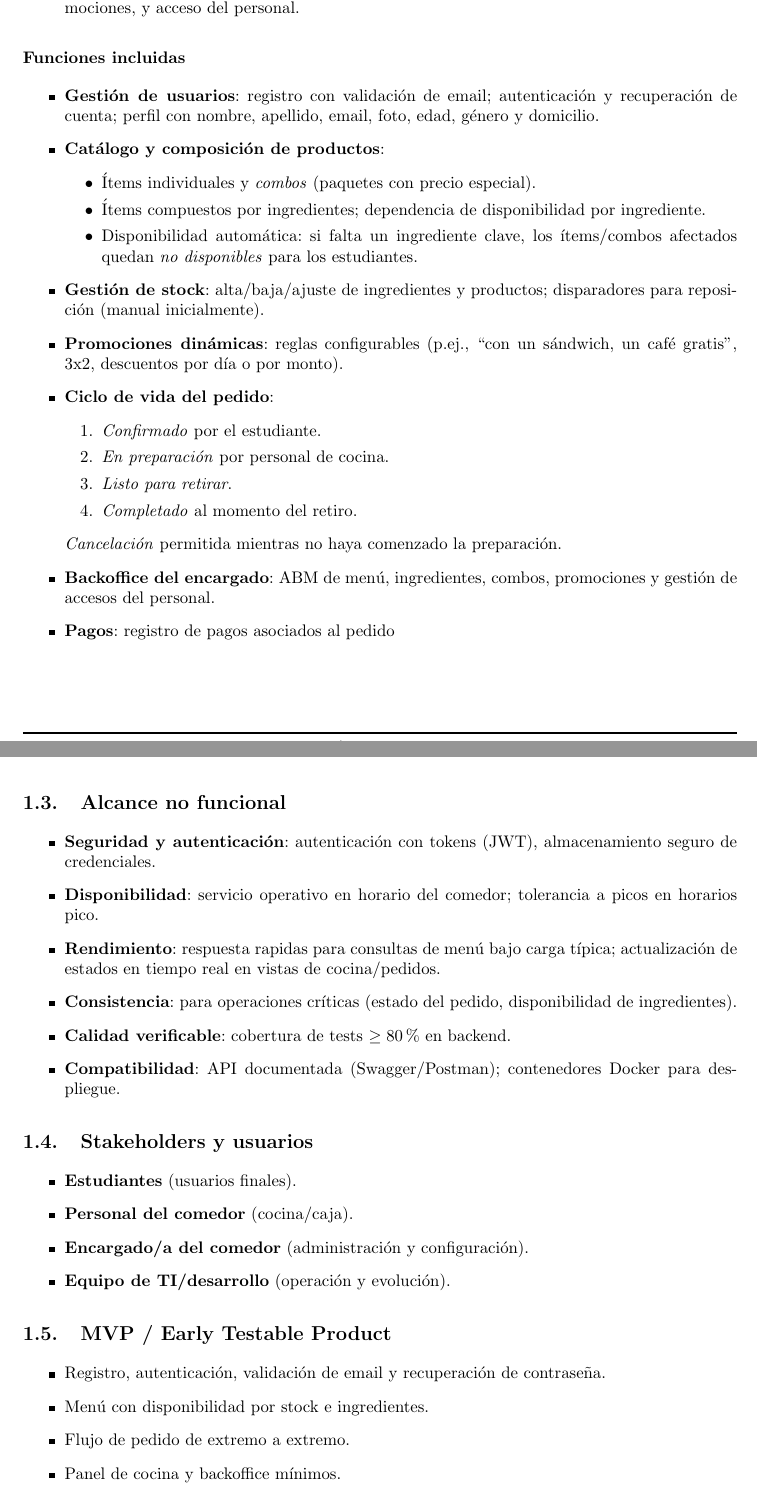
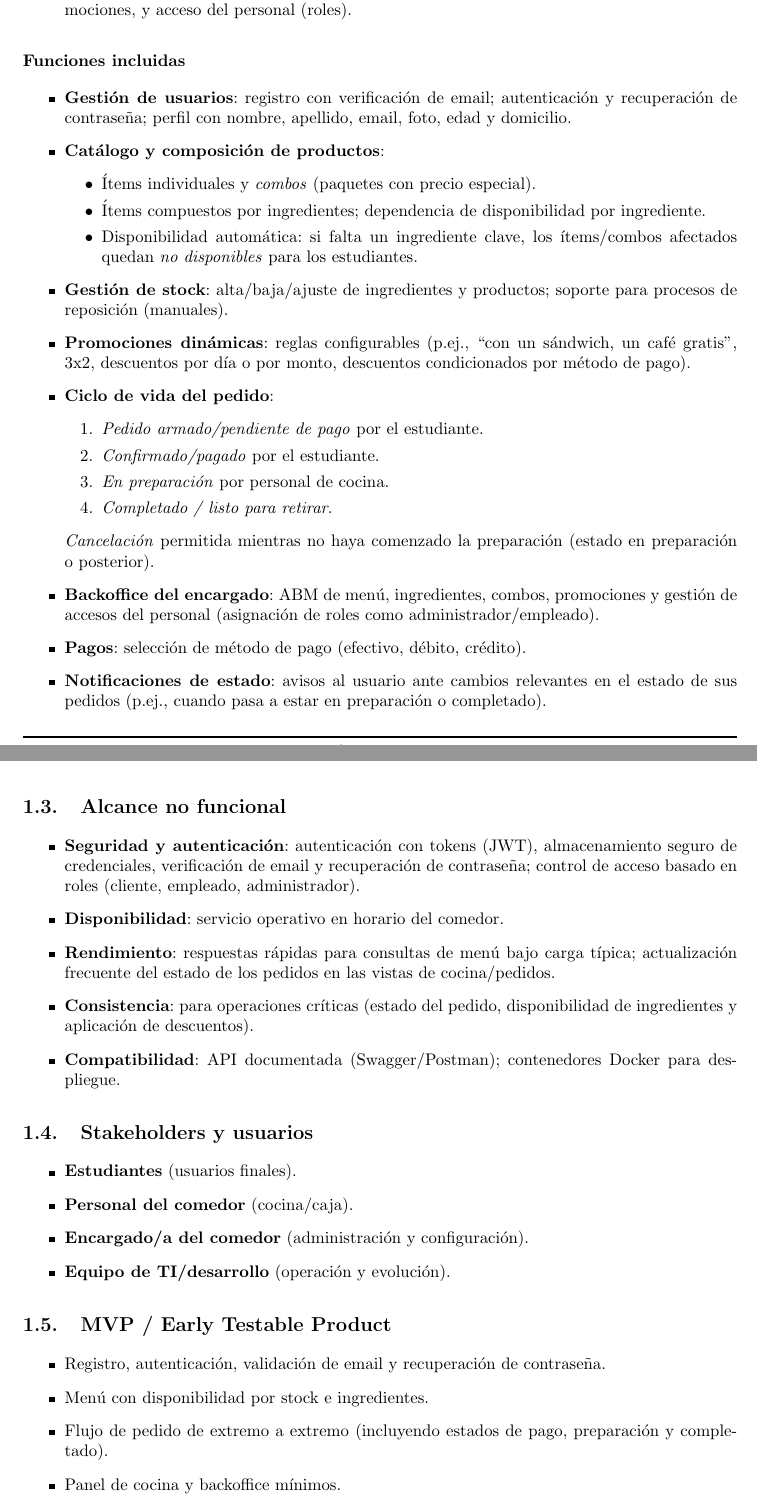
Before and after one commit to agpelliciari/Sistema-Comedor, a LaTeX document (documentacion/src/main.tex, which reads documentacion/src/tex/alcance.tex): two parts of pages 2 and 3 of 11, joined at a grey line, cut so that both start at the same text. Compiled offline with pdfLaTeX.

Commit message:
actualizacion de alcance del sistema

```diff
--- a/documentacion/src/tex/alcance.tex
+++ b/documentacion/src/tex/alcance.tex
@@ -11,36 +9,38 @@ Nuestro sistema de gestión para comedores universitarios busca modernizar la ex
-  \item \textbf{Encargado/a del comedor}: administra menú, ingredientes, combos/paquetes, stock, promociones, y acceso del personal.
+  \item \textbf{Estudiante/cliente}: se registra y autentica, gestiona su perfil, consulta menú y disponibilidad, arma, realiza y paga pedidos, consulta estado y los retira.
+  \item \textbf{Personal de cocina/caja}: visualiza pedidos entrantes, cambia estados (p.ej., pedido confirmado, en preparación, completado), gestiona disponibilidad operativa.
+  \item \textbf{Encargado/a del comedor}: administra menú, ingredientes, combos/paquetes, stock, promociones, y acceso del personal (roles).
 \end{itemize}
 
 \subsubsection*{Funciones incluidas}
 \begin{itemize}
-  \item \textbf{Gestión de usuarios}: registro con validación de email; autenticación y recuperación de cuenta; perfil con nombre, apellido, email, foto, edad, género y domicilio.
+  \item \textbf{Gestión de usuarios}: registro con verificación de email; autenticación y recuperación de contraseña; perfil con nombre, apellido, email, foto, edad y domicilio.
   \item \textbf{Catálogo y composición de productos}:
     \begin{itemize}
       \item Ítems individuales y \emph{combos} (paquetes con precio especial).
       \item Ítems compuestos por ingredientes; dependencia de disponibilidad por ingrediente.
       \item Disponibilidad automática: si falta un ingrediente clave, los ítems/combos afectados quedan \emph{no disponibles} para los estudiantes.
     \end{itemize}
-  \item \textbf{Gestión de stock}: alta/baja/ajuste de ingredientes y productos; disparadores para reposición (manual inicialmente).
-  \item \textbf{Promociones dinámicas}: reglas configurables (p.ej., ``con un sándwich, un café gratis'', 3x2, descuentos por día o por monto).
+  \item \textbf{Gestión de stock}: alta/baja/ajuste de ingredientes y productos; soporte para procesos de reposición (manuales).
+  \item \textbf{Promociones dinámicas}: reglas configurables (p.ej., ``con un sándwich, un café gratis'', 3x2, descuentos por día o por monto, descuentos condicionados por método de pago).
   \item \textbf{Ciclo de vida del pedido}:
     \begin{enumerate}
-      \item \emph{Confirmado} por el estudiante.
+      \item \emph{Pedido armado/pendiente de pago} por el estudiante.
+      \item \emph{Confirmado/pagado} por el estudiante.
       \item \emph{En preparación} por personal de cocina.
-      \item \emph{Listo para retirar}.
-      \item \emph{Completado} al momento del retiro.
+      \item \emph{Completado / listo para retirar}.
     \end{enumerate}
-    \noindent \emph{Cancelación} permitida mientras no haya comenzado la preparación.
-  \item \textbf{Backoffice del encargado}: ABM de menú, ingredientes, combos, promociones y gestión de accesos del personal.
-  \item \textbf{Pagos}: registro de pagos asociados al pedido
+    \noindent \emph{Cancelación} permitida mientras no haya comenzado la preparación (estado en preparación o posterior).
+  \item \textbf{Backoffice del encargado}: ABM de menú, ingredientes, combos, promociones y gestión de accesos del personal (asignación de roles como administrador/empleado).
+  \item \textbf{Pagos}: selección de método de pago (efectivo, débito, crédito).
+  \item \textbf{Notificaciones de estado}: avisos al usuario ante cambios relevantes en el estado de sus pedidos (p.ej., cuando pasa a estar en preparación o completado).
 \end{itemize}
 
 \subsection{Alcance no funcional}
 \begin{itemize}
-  \item \textbf{Seguridad y autenticación}: autenticación con tokens (JWT), almacenamiento seguro de credenciales.
-  \item \textbf{Disponibilidad}: servicio operativo en horario del comedor; tolerancia a picos en horarios pico.
-  \item \textbf{Rendimiento}: respuesta rapidas para consultas de menú bajo carga típica; actualización de estados en tiempo real en vistas de cocina/pedidos.
-  \item \textbf{Consistencia}: para operaciones críticas (estado del pedido, disponibilidad de ingredientes).
-  \item \textbf{Calidad verificable}: cobertura de tests $\geq 80\%$ en backend.
+  \item \textbf{Seguridad y autenticación}: autenticación con tokens (JWT), almacenamiento seguro de credenciales, verificación de email y recuperación de contraseña; control de acceso basado en roles (cliente, empleado, administrador).
+  \item \textbf{Disponibilidad}: servicio operativo en horario del comedor.
+  \item \textbf{Rendimiento}: respuestas rápidas para consultas de menú bajo carga típica; actualización frecuente del estado de los pedidos en las vistas de cocina/pedidos.
+  \item \textbf{Consistencia}: para operaciones críticas (estado del pedido, disponibilidad de ingredientes y aplicación de descuentos).
   \item \textbf{Compatibilidad}: API documentada (Swagger/Postman); contenedores Docker para despliegue.
 \end{itemize}
 
@@ -57,9 +57,8 @@ Nuestro sistema de gestión para comedores universitarios busca modernizar la ex
 \begin{itemize}
   \item Registro, autenticación, validación de email y recuperación de contraseña.
   \item Menú con disponibilidad por stock e ingredientes.
-  \item Flujo de pedido de extremo a extremo.
+  \item Flujo de pedido de extremo a extremo (incluyendo estados de pago, preparación y completado).
   \item Panel de cocina y backoffice mínimos.
-  \item Registro de pagos.
   \item API y despliegue en Docker para pruebas.
 \end{itemize}
 
```
Also changed, not shown: documentacion/src/tex/alcance.tex (4 more changed lines).
